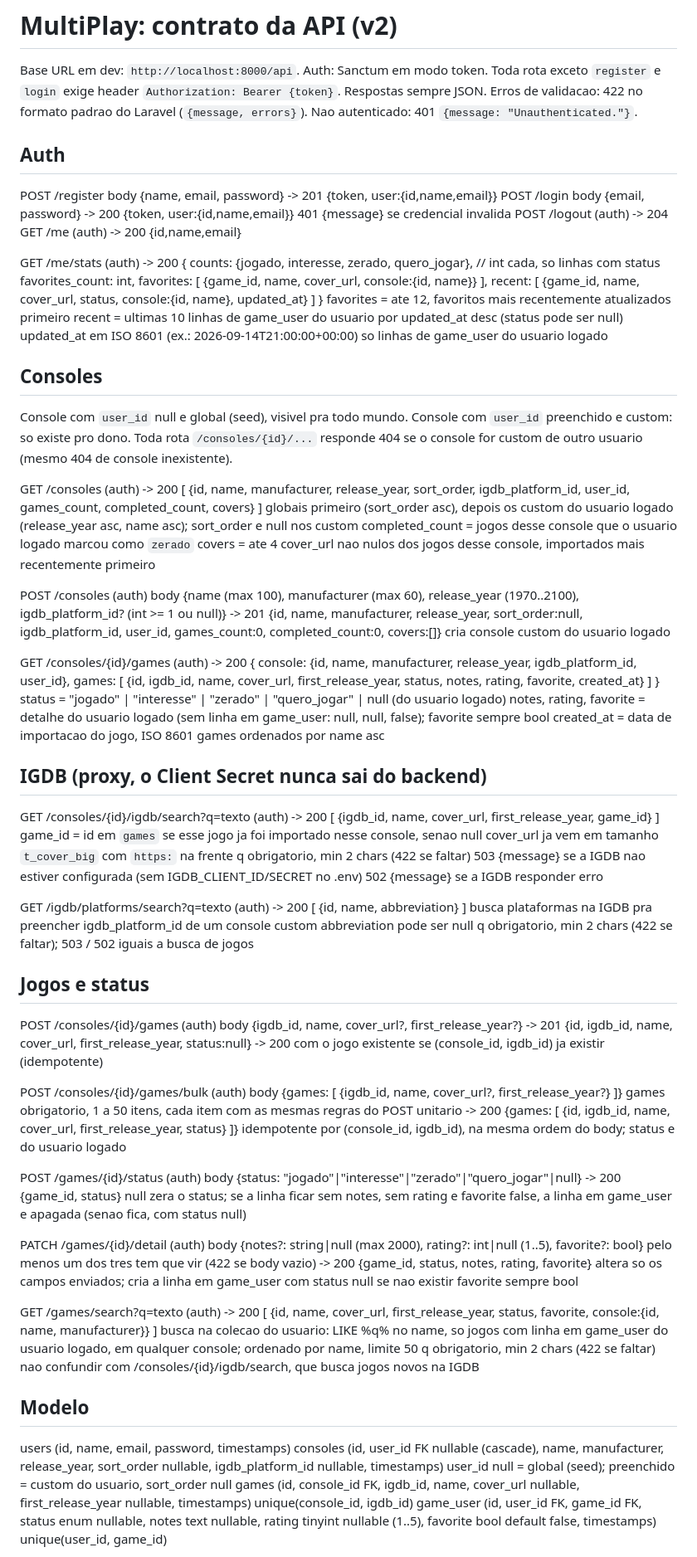
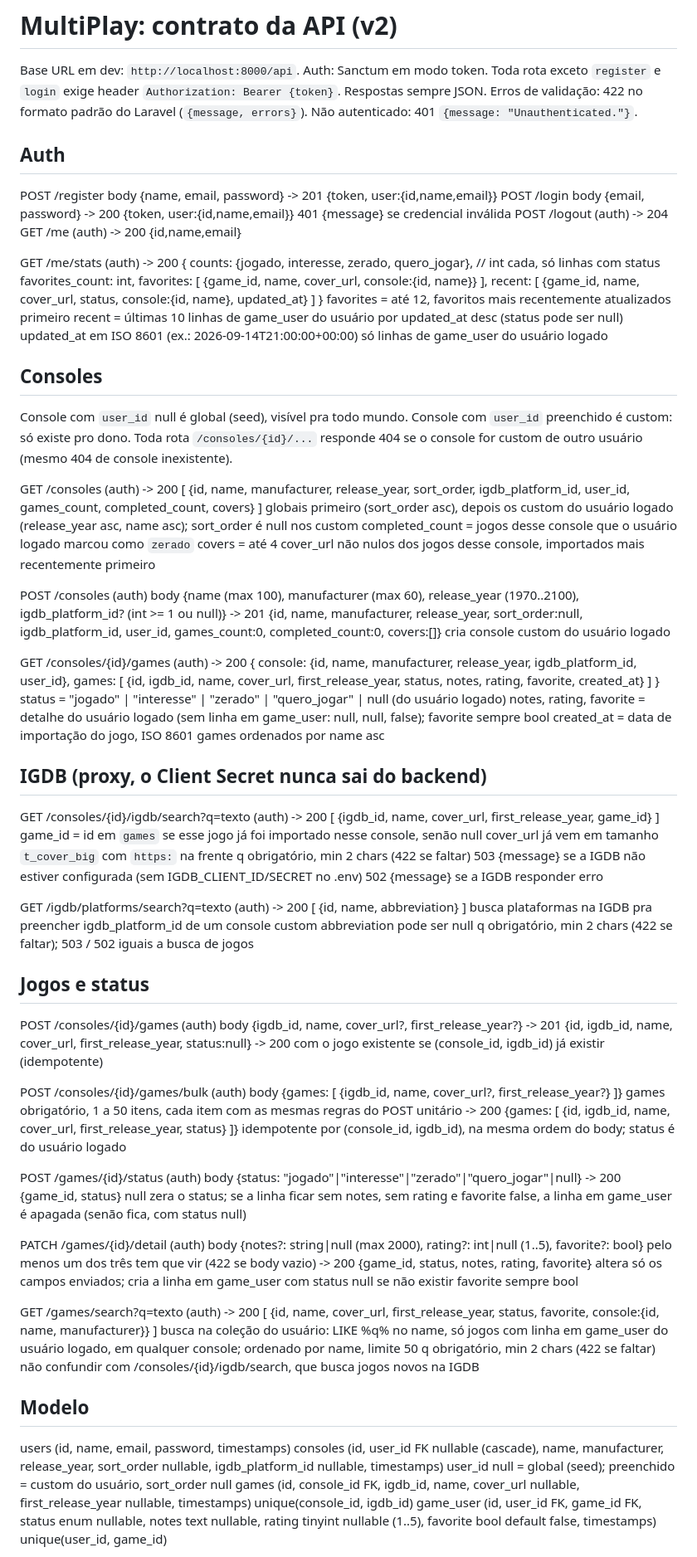
Before and after one commit to rbrecci/Multiplay, a Markdown page: docs/api-contract.md, the part around one of its changes. Shown at 83% size. GitHub-like rendering.

Commit message:
Corrige acentuacao do docs/api-contract.md
Os demais documentos do repo (README, planejamentos) ja estavam
corretamente acentuados; so o contrato da API estava sem acento.

```diff
--- a/docs/api-contract.md
+++ b/docs/api-contract.md
@@ -2,108 +2,108 @@
 
 Base URL em dev: `http://localhost:8000/api`. Auth: Sanctum em modo token.
 Toda rota exceto `register` e `login` exige header `Authorization: Bearer {token}`.
-Respostas sempre JSON. Erros de validacao: 422 no formato padrao do Laravel (`{message, errors}`).
-Nao autenticado: 401 `{message: "Unauthenticated."}`.
+Respostas sempre JSON. Erros de validação: 422 no formato padrão do Laravel (`{message, errors}`).
+Não autenticado: 401 `{message: "Unauthenticated."}`.
 
 ## Auth
 
 POST /register        body {name, email, password}            -> 201 {token, user:{id,name,email}}
 POST /login           body {email, password}                  -> 200 {token, user:{id,name,email}}
-                                                                 401 {message} se credencial invalida
+                                                                 401 {message} se credencial inválida
 POST /logout          (auth)                                  -> 204
 GET  /me              (auth)                                  -> 200 {id,name,email}
 
 GET  /me/stats        (auth) -> 200 {
-                        counts: {jogado, interesse, zerado, quero_jogar},   // int cada, so linhas com status
+                        counts: {jogado, interesse, zerado, quero_jogar},   // int cada, só linhas com status
                         favorites_count: int,
                         favorites: [ {game_id, name, cover_url, console:{id, name}} ],
                         recent:    [ {game_id, name, cover_url, status, console:{id, name}, updated_at} ]
                       }
-                      favorites = ate 12, favoritos mais recentemente atualizados primeiro
-                      recent = ultimas 10 linhas de game_user do usuario por updated_at desc (status pode ser null)
+                      favorites = até 12, favoritos mais recentemente atualizados primeiro
+                      recent = últimas 10 linhas de game_user do usuário por updated_at desc (status pode ser null)
                       updated_at em ISO 8601 (ex.: 2026-09-14T21:00:00+00:00)
-                      so linhas de game_user do usuario logado
+                      só linhas de game_user do usuário logado
 
 ## Consoles
 
-Console com `user_id` null e global (seed), visivel pra todo mundo. Console com `user_id`
-preenchido e custom: so existe pro dono. Toda rota `/consoles/{id}/...` responde 404 se o
-console for custom de outro usuario (mesmo 404 de console inexistente).
+Console com `user_id` null é global (seed), visível pra todo mundo. Console com `user_id`
+preenchido é custom: só existe pro dono. Toda rota `/consoles/{id}/...` responde 404 se o
+console for custom de outro usuário (mesmo 404 de console inexistente).
 
 GET /consoles         (auth) -> 200 [ {id, name, manufacturer, release_year, sort_order, igdb_platform_id,
                                         user_id, games_count, completed_count, covers} ]
-                      globais primeiro (sort_order asc), depois os custom do usuario logado
-                      (release_year asc, name asc); sort_order e null nos custom
-                      completed_count = jogos desse console que o usuario logado marcou como `zerado`
-                      covers = ate 4 cover_url nao nulos dos jogos desse console, importados mais
+                      globais primeiro (sort_order asc), depois os custom do usuário logado
+                      (release_year asc, name asc); sort_order é null nos custom
+                      completed_count = jogos desse console que o usuário logado marcou como `zerado`
+                      covers = até 4 cover_url não nulos dos jogos desse console, importados mais
                       recentemente primeiro
 
 POST /consoles        (auth) body {name (max 100), manufacturer (max 60), release_year (1970..2100),
                                    igdb_platform_id? (int >= 1 ou null)}
                       -> 201 {id, name, manufacturer, release_year, sort_order:null, igdb_platform_id,
                               user_id, games_count:0, completed_count:0, covers:[]}
-                      cria console custom do usuario logado
+                      cria console custom do usuário logado
 
 GET /consoles/{id}/games   (auth) -> 200 {
                                       console: {id, name, manufacturer, release_year, igdb_platform_id, user_id},
                                       games: [ {id, igdb_id, name, cover_url, first_release_year,
                                                 status, notes, rating, favorite, created_at} ]
                                     }
-                      status = "jogado" | "interesse" | "zerado" | "quero_jogar" | null (do usuario logado)
-                      notes, rating, favorite = detalhe do usuario logado (sem linha em game_user:
+                      status = "jogado" | "interesse" | "zerado" | "quero_jogar" | null (do usuário logado)
+                      notes, rating, favorite = detalhe do usuário logado (sem linha em game_user:
                       null, null, false); favorite sempre bool
-                      created_at = data de importacao do jogo, ISO 8601
+                      created_at = data de importação do jogo, ISO 8601
                       games ordenados por name asc
 
 ## IGDB (proxy, o Client Secret nunca sai do backend)
 
 GET /consoles/{id}/igdb/search?q=texto  (auth) -> 200 [ {igdb_id, name, cover_url, first_release_year, game_id} ]
-                      game_id = id em `games` se esse jogo ja foi importado nesse console, senao null
-                      cover_url ja vem em tamanho `t_cover_big` com `https:` na frente
-                      q obrigatorio, min 2 chars (422 se faltar)
-                      503 {message} se a IGDB nao estiver configurada (sem IGDB_CLIENT_ID/SECRET no .env)
+                      game_id = id em `games` se esse jogo já foi importado nesse console, senão null
+                      cover_url já vem em tamanho `t_cover_big` com `https:` na frente
+                      q obrigatório, min 2 chars (422 se faltar)
+                      503 {message} se a IGDB não estiver configurada (sem IGDB_CLIENT_ID/SECRET no .env)
                       502 {message} se a IGDB responder erro
 
 GET /igdb/platforms/search?q=texto  (auth) -> 200 [ {id, name, abbreviation} ]
                       busca plataformas na IGDB pra preencher igdb_platform_id de um console custom
                       abbreviation pode ser null
-                      q obrigatorio, min 2 chars (422 se faltar); 503 / 502 iguais a busca de jogos
+                      q obrigatório, min 2 chars (422 se faltar); 503 / 502 iguais a busca de jogos
 
 ## Jogos e status
 
 POST /consoles/{id}/games   (auth) body {igdb_id, name, cover_url?, first_release_year?}
                       -> 201 {id, igdb_id, name, cover_url, first_release_year, status:null}
-                      -> 200 com o jogo existente se (console_id, igdb_id) ja existir (idempotente)
+                      -> 200 com o jogo existente se (console_id, igdb_id) já existir (idempotente)
 
 POST /consoles/{id}/games/bulk   (auth) body {games: [ {igdb_id, name, cover_url?, first_release_year?} ]}
-                      games obrigatorio, 1 a 50 itens, cada item com as mesmas regras do POST unitario
+                      games obrigatório, 1 a 50 itens, cada item com as mesmas regras do POST unitário
                       -> 200 {games: [ {id, igdb_id, name, cover_url, first_release_year, status} ]}
-                      idempotente por (console_id, igdb_id), na mesma ordem do body; status e do usuario logado
+                      idempotente por (console_id, igdb_id), na mesma ordem do body; status é do usuário logado
 
 POST /games/{id}/status     (auth) body {status: "jogado"|"interesse"|"zerado"|"quero_jogar"|null}
                       -> 200 {game_id, status}
                       null zera o status; se a linha ficar sem notes, sem rating e favorite false,
-                      a linha em game_user e apagada (senao fica, com status null)
+                      a linha em game_user é apagada (senão fica, com status null)
 
 PATCH /games/{id}/detail    (auth) body {notes?: string|null (max 2000), rating?: int|null (1..5), favorite?: bool}
-                      pelo menos um dos tres tem que vir (422 se body vazio)
+                      pelo menos um dos três tem que vir (422 se body vazio)
                       -> 200 {game_id, status, notes, rating, favorite}
-                      altera so os campos enviados; cria a linha em game_user com status null se nao existir
+                      altera só os campos enviados; cria a linha em game_user com status null se não existir
                       favorite sempre bool
 
 GET /games/search?q=texto   (auth) -> 200 [ {id, name, cover_url, first_release_year, status, favorite,
                                               console:{id, name, manufacturer}} ]
-                      busca na colecao do usuario: LIKE %q% no name, so jogos com linha em game_user
-                      do usuario logado, em qualquer console; ordenado por name, limite 50
-                      q obrigatorio, min 2 chars (422 se faltar)
-                      nao confundir com /consoles/{id}/igdb/search, que busca jogos novos na IGDB
+                      busca na coleção do usuário: LIKE %q% no name, só jogos com linha em game_user
+                      do usuário logado, em qualquer console; ordenado por name, limite 50
+                      q obrigatório, min 2 chars (422 se faltar)
+                      não confundir com /consoles/{id}/igdb/search, que busca jogos novos na IGDB
 
 ## Modelo
 
 users      (id, name, email, password, timestamps)
 consoles   (id, user_id FK nullable (cascade), name, manufacturer, release_year, sort_order nullable,
             igdb_platform_id nullable, timestamps)
-            user_id null = global (seed); preenchido = custom do usuario, sort_order null
+            user_id null = global (seed); preenchido = custom do usuário, sort_order null
 games      (id, console_id FK, igdb_id, name, cover_url nullable, first_release_year nullable, timestamps)
             unique(console_id, igdb_id)
 game_user  (id, user_id FK, game_id FK, status enum nullable, notes text nullable,
```
Also changed, not shown: other parts of docs/api-contract.md (+2 -2 lines).
